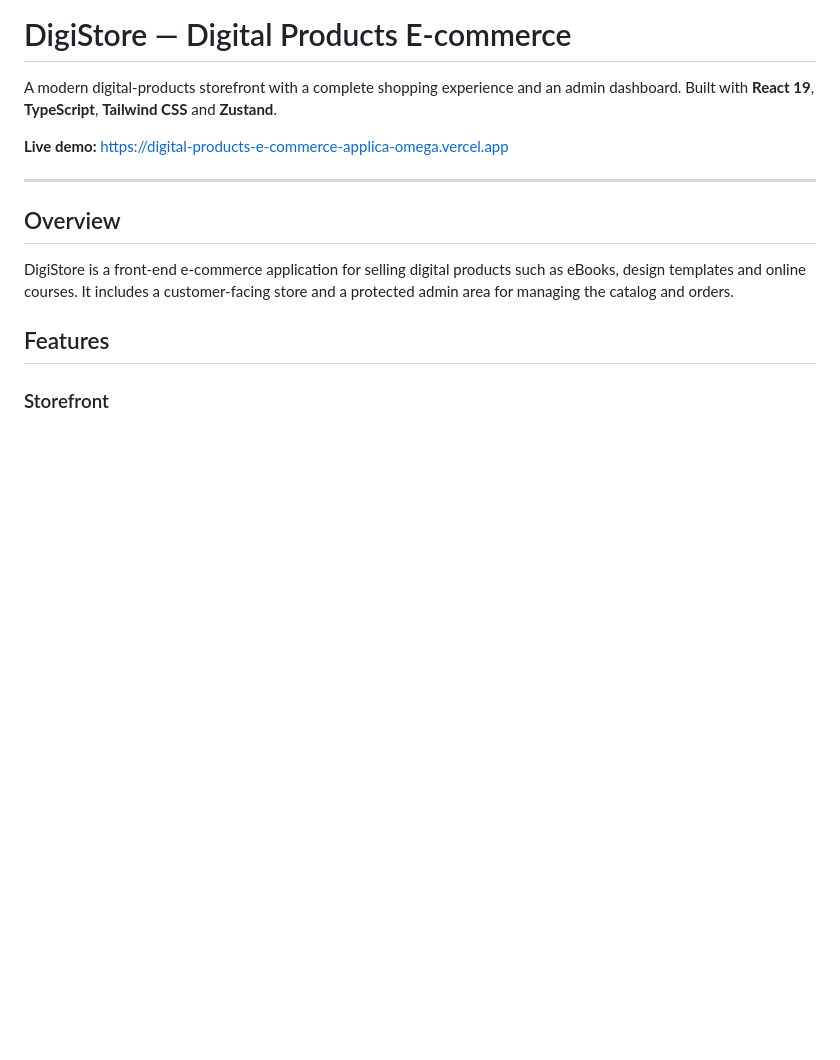
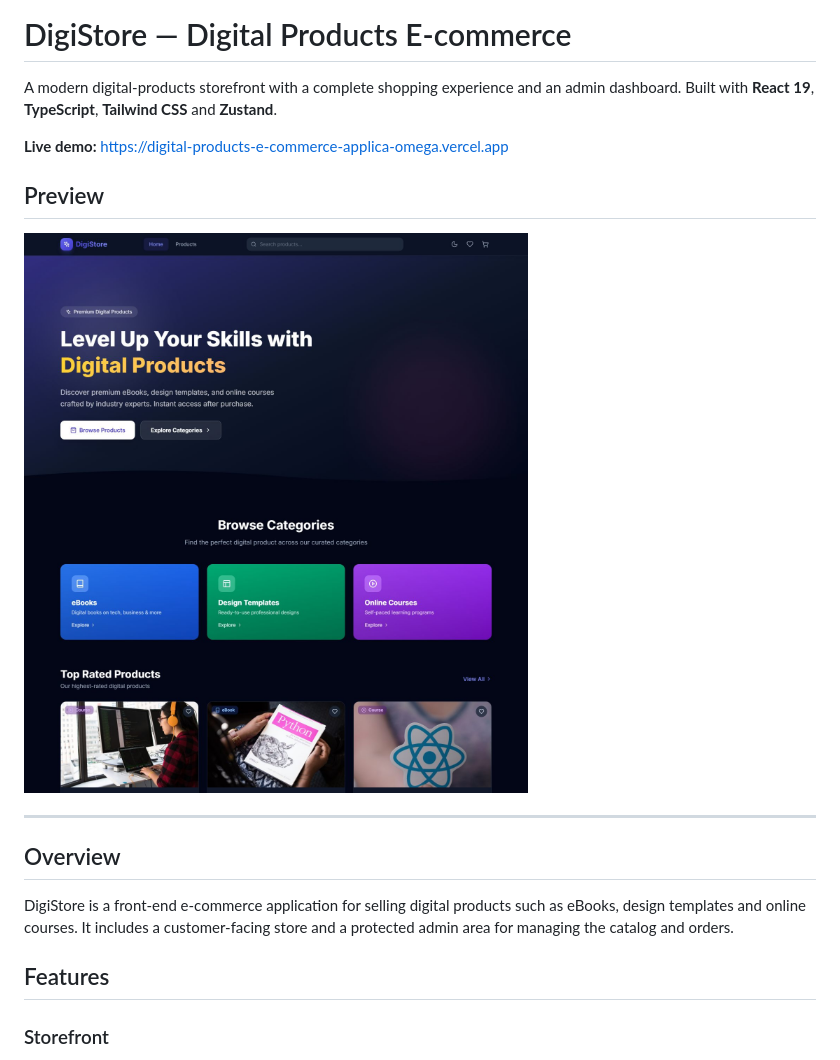
Before and after one commit to abderaoufhaneche18-bot/digital-products-e-commerce-application, a Markdown page: README.md, the part around the change. Drawn GitHub-style; pictures changed too: docs/screenshots/digistore-home.jpg (added); blank space fills up the shorter version.

Commit message:
Add storefront screenshot to README

```diff
--- a/README.md
+++ b/README.md
@@ -3,6 +3,10 @@
 A modern digital-products storefront with a complete shopping experience and an admin dashboard. Built with **React 19**, **TypeScript**, **Tailwind CSS** and **Zustand**.
 
 **Live demo:** https://digital-products-e-commerce-applica-omega.vercel.app
+
+## Preview
+
+![DigiStore storefront — homepage](docs/screenshots/digistore-home.jpg)
 
 ---
 
```
